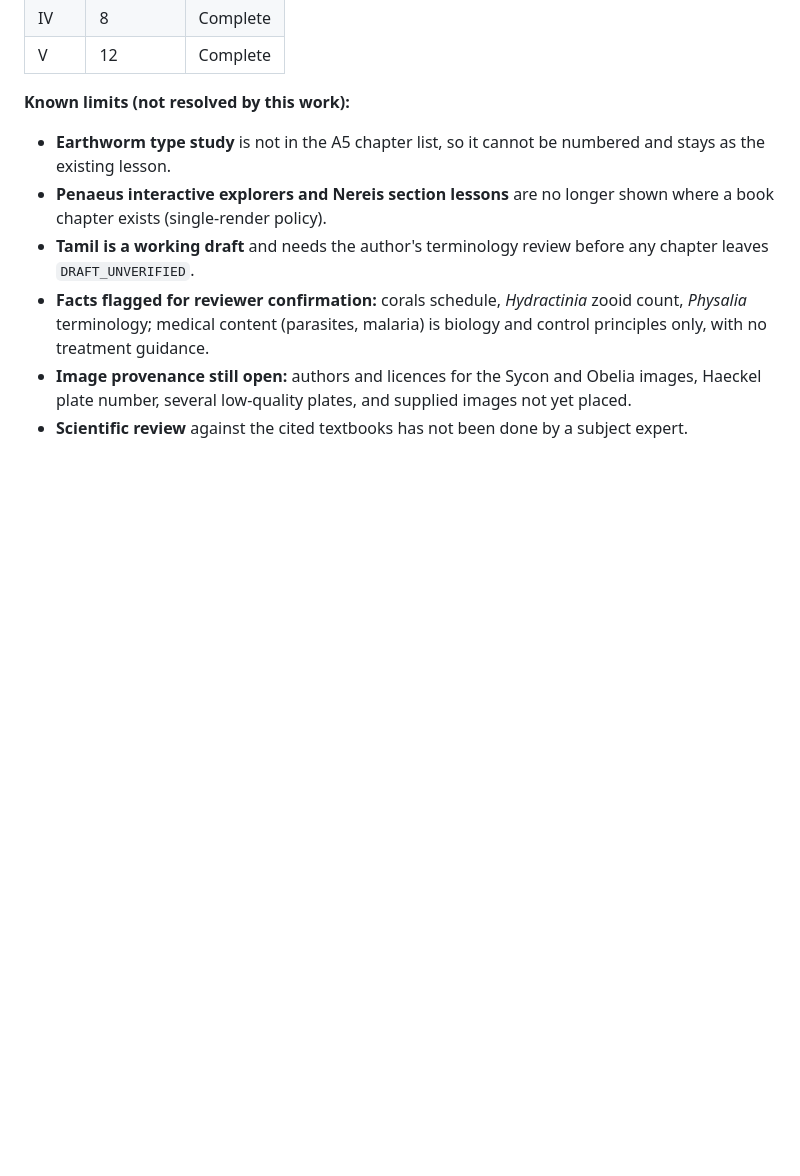
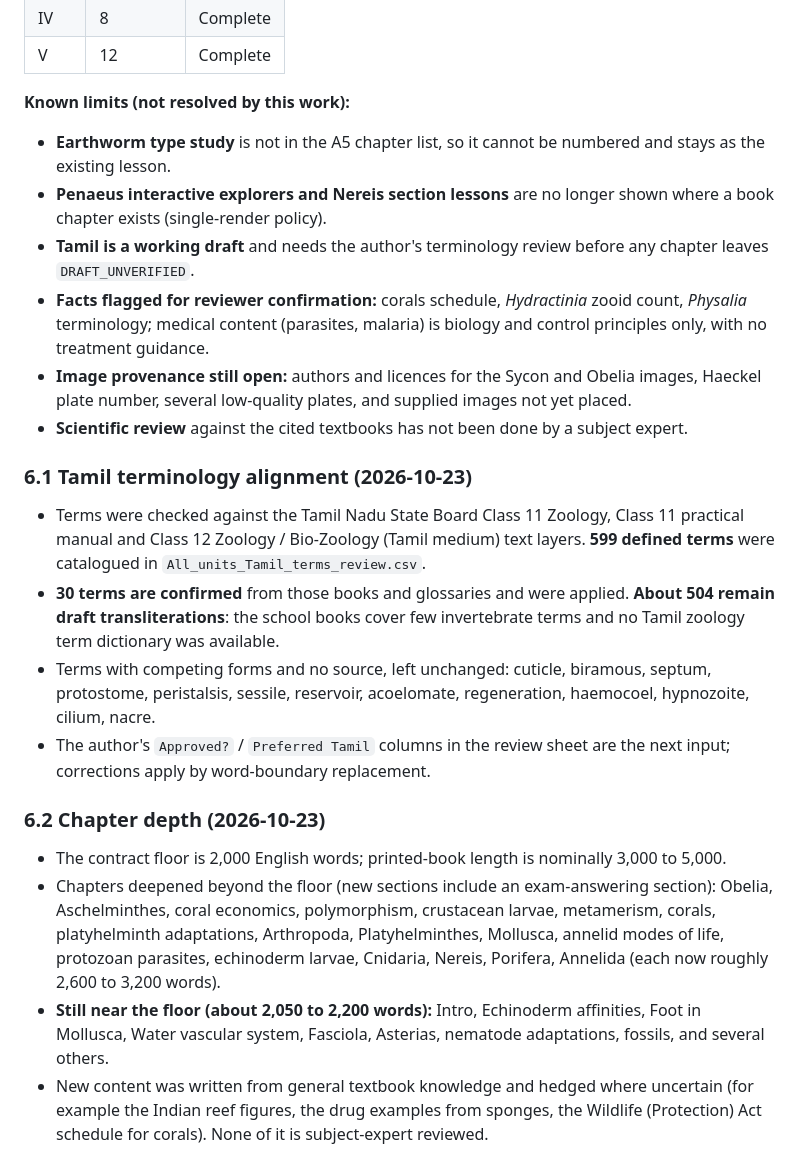
Before and after one commit to rameshgascngl-create/Invertebrata-, a Markdown page: docs/BOOK_STRUCTURE_AUDIT.md, the part around the change. Rendered like a GitHub page; blank space fills up the shorter version.

Commit message:
Audit: record Tamil alignment and chapter depth status
Co-Authored-By: Claude Sonnet 5.5 <noreply@anthropic.com>
Claude-Session: https://claude.ai/code/session_01QePQvU2CP48MhK51vJMGir

```diff
--- a/docs/BOOK_STRUCTURE_AUDIT.md
+++ b/docs/BOOK_STRUCTURE_AUDIT.md
@@ -81,3 +81,17 @@ Audit date: 2026-10-22 (branch `feat/plate-pipeline`). Counts are regex-derived
 - **Facts flagged for reviewer confirmation:** corals schedule, *Hydractinia* zooid count, *Physalia* terminology; medical content (parasites, malaria) is biology and control principles only, with no treatment guidance.
 - **Image provenance still open:** authors and licences for the Sycon and Obelia images, Haeckel plate number, several low-quality plates, and supplied images not yet placed.
 - **Scientific review** against the cited textbooks has not been done by a subject expert.
+
+### 6.1 Tamil terminology alignment (2026-10-23)
+
+- Terms were checked against the Tamil Nadu State Board Class 11 Zoology, Class 11 practical manual and Class 12 Zoology / Bio-Zoology (Tamil medium) text layers. **599 defined terms** were catalogued in `All_units_Tamil_terms_review.csv`.
+- **30 terms are confirmed** from those books and glossaries and were applied. **About 504 remain draft transliterations**: the school books cover few invertebrate terms and no Tamil zoology term dictionary was available.
+- Terms with competing forms and no source, left unchanged: cuticle, biramous, septum, protostome, peristalsis, sessile, reservoir, acoelomate, regeneration, haemocoel, hypnozoite, cilium, nacre.
+- The author's `Approved?` / `Preferred Tamil` columns in the review sheet are the next input; corrections apply by word-boundary replacement.
+
+### 6.2 Chapter depth (2026-10-23)
+
+- The contract floor is 2,000 English words; printed-book length is nominally 3,000 to 5,000.
+- Chapters deepened beyond the floor (new sections include an exam-answering section): Obelia, Aschelminthes, coral economics, polymorphism, crustacean larvae, metamerism, corals, platyhelminth adaptations, Arthropoda, Platyhelminthes, Mollusca, annelid modes of life, protozoan parasites, echinoderm larvae, Cnidaria, Nereis, Porifera, Annelida (each now roughly 2,600 to 3,200 words).
+- **Still near the floor (about 2,050 to 2,200 words):** Intro, Echinoderm affinities, Foot in Mollusca, Water vascular system, Fasciola, Asterias, nematode adaptations, fossils, and several others.
+- New content was written from general textbook knowledge and hedged where uncertain (for example the Indian reef figures, the drug examples from sponges, the Wildlife (Protection) Act schedule for corals). None of it is subject-expert reviewed.
```
